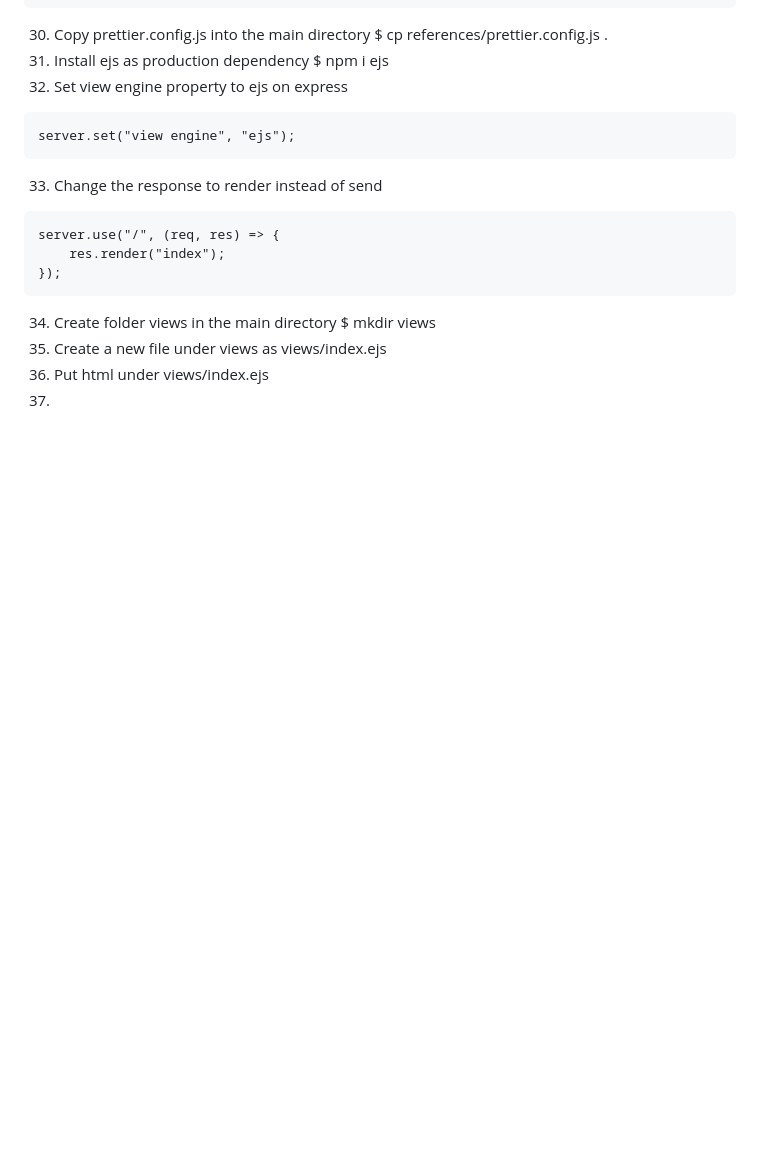
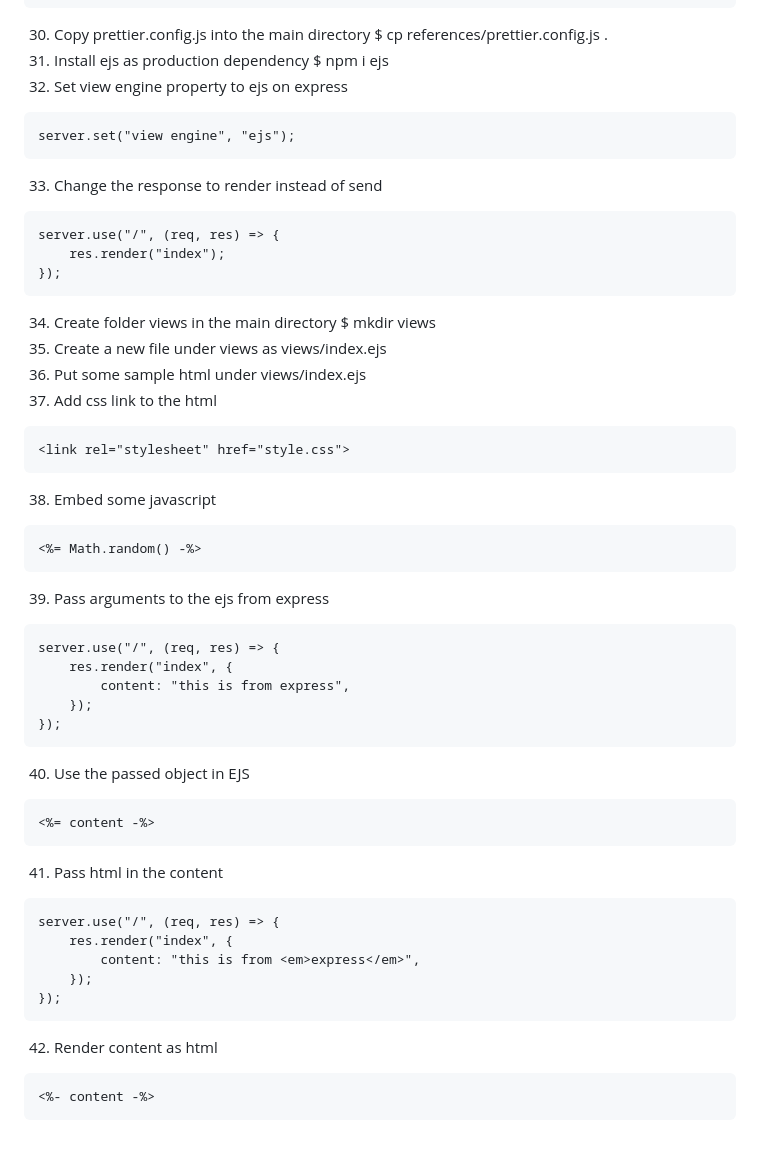
Before and after one commit to Faizal474/fullstack-project-one, a Markdown page: README.md, the part around the change. Rendered like a GitHub page; blank space fills up the shorter version.

Commit message:
more readme

````diff
--- a/README.md
+++ b/README.md
@@ -128,5 +128,36 @@ server.use("/", (req, res) => {
 34. Create folder views in the main directory
     $ mkdir views
 35. Create a new file under views as views/index.ejs
-36. Put html under views/index.ejs
-37.
+36. Put some sample html under views/index.ejs
+37. Add css link to the html
+```
+<link rel="stylesheet" href="style.css">
+```
+38. Embed some javascript
+```
+<%= Math.random() -%>
+```
+39. Pass arguments to the ejs from express
+```
+server.use("/", (req, res) => {
+    res.render("index", {
+        content: "this is from express",
+    });
+});
+```
+40. Use the passed object in EJS
+```
+<%= content -%>
+```
+41. Pass html in the content
+```
+server.use("/", (req, res) => {
+    res.render("index", {
+        content: "this is from <em>express</em>",
+    });
+});
+```
+42. Render content as html
+```
+<%- content -%>
+```
````
